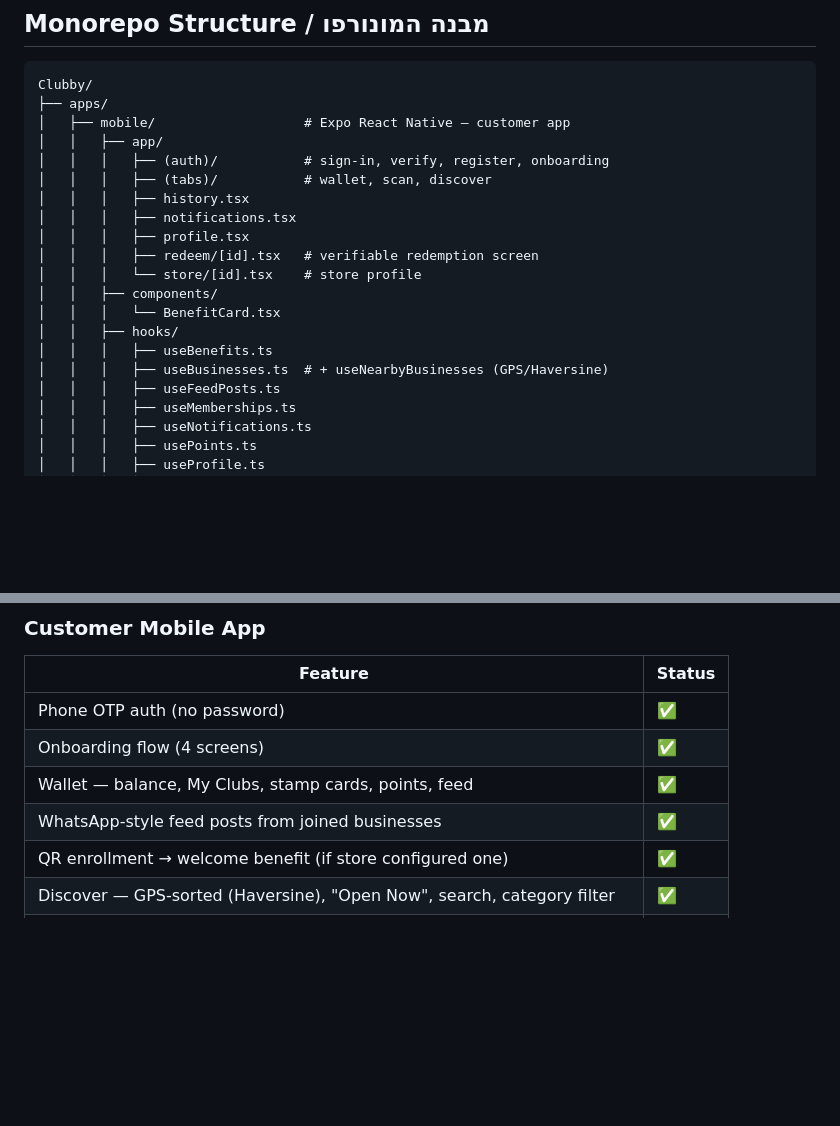
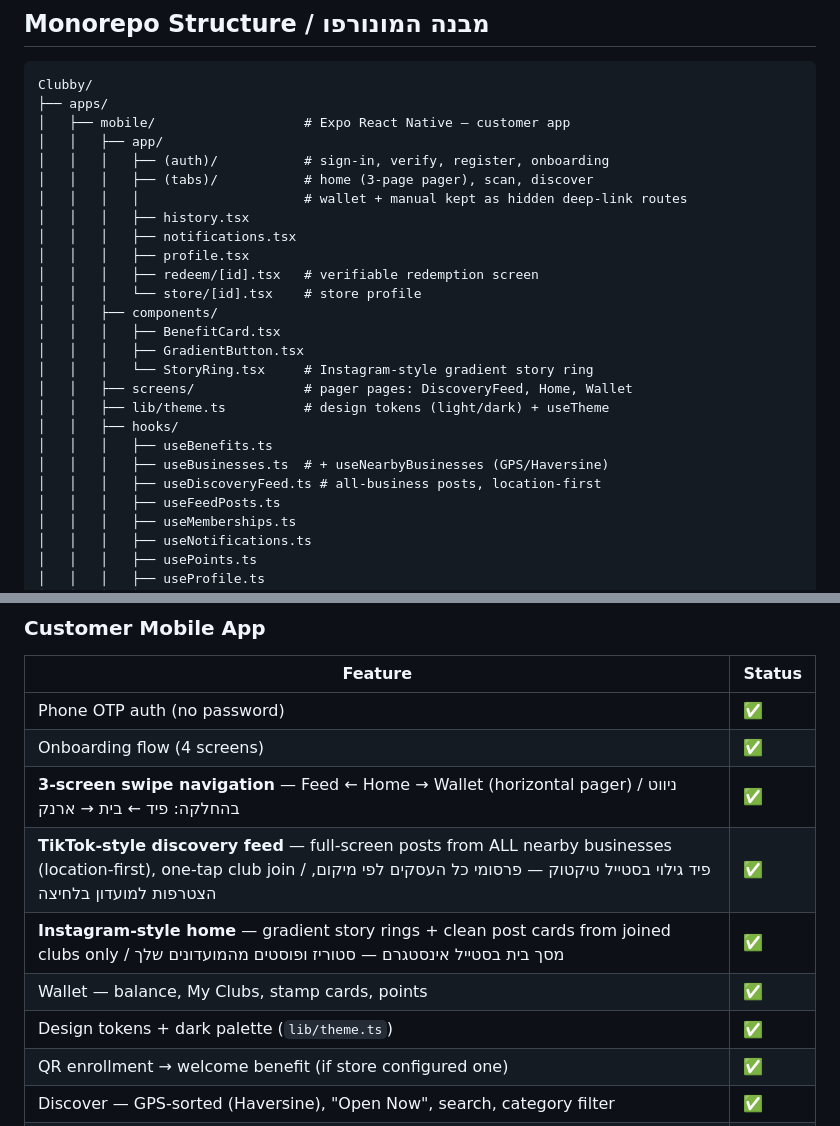
Before and after one commit to GabiKalaora/Clubby, a Markdown page: README.md, 2 parts joined by grey strips. Rendered like a GitHub page; blank space fills up the shorter version.

Commit message:
README: document swipe navigation, discovery feed, design tokens (EN+HE)
Co-Authored-By: Claude Fable 5 <noreply@anthropic.com>

```diff
--- a/README.md
+++ b/README.md
@@ -30,17 +30,23 @@ Clubby/
 │   ├── mobile/                   # Expo React Native — customer app
 │   │   ├── app/
 │   │   │   ├── (auth)/           # sign-in, verify, register, onboarding
-│   │   │   ├── (tabs)/           # wallet, scan, discover
+│   │   │   ├── (tabs)/           # home (3-page pager), scan, discover
+│   │   │   │                     # wallet + manual kept as hidden deep-link routes
 │   │   │   ├── history.tsx
 │   │   │   ├── notifications.tsx
 │   │   │   ├── profile.tsx
 │   │   │   ├── redeem/[id].tsx   # verifiable redemption screen
 │   │   │   └── store/[id].tsx    # store profile
 │   │   ├── components/
-│   │   │   └── BenefitCard.tsx
+│   │   │   ├── BenefitCard.tsx
+│   │   │   ├── GradientButton.tsx
+│   │   │   └── StoryRing.tsx     # Instagram-style gradient story ring
+│   │   ├── screens/              # pager pages: DiscoveryFeed, Home, Wallet
+│   │   ├── lib/theme.ts          # design tokens (light/dark) + useTheme
 │   │   ├── hooks/
 │   │   │   ├── useBenefits.ts
 │   │   │   ├── useBusinesses.ts  # + useNearbyBusinesses (GPS/Haversine)
+│   │   │   ├── useDiscoveryFeed.ts # all-business posts, location-first
 │   │   │   ├── useFeedPosts.ts
 │   │   │   ├── useMemberships.ts
 │   │   │   ├── useNotifications.ts
@@ -181,8 +187,11 @@ npm run dev             # http://localhost:5174
 |---|---|
 | Phone OTP auth (no password) | ✅ |
 | Onboarding flow (4 screens) | ✅ |
-| Wallet — balance, My Clubs, stamp cards, points, feed | ✅ |
-| WhatsApp-style feed posts from joined businesses | ✅ |
+| **3-screen swipe navigation** — Feed ← Home → Wallet (horizontal pager) / ניווט בהחלקה: פיד ← בית → ארנק | ✅ |
+| **TikTok-style discovery feed** — full-screen posts from ALL nearby businesses (location-first), one-tap club join / פיד גילוי בסטייל טיקטוק — פרסומי כל העסקים לפי מיקום, הצטרפות למועדון בלחיצה | ✅ |
+| **Instagram-style home** — gradient story rings + clean post cards from joined clubs only / מסך בית בסטייל אינסטגרם — סטוריז ופוסטים מהמועדונים שלך | ✅ |
+| Wallet — balance, My Clubs, stamp cards, points | ✅ |
+| Design tokens + dark palette (`lib/theme.ts`) | ✅ |
 | QR enrollment → welcome benefit (if store configured one) | ✅ |
 | Discover — GPS-sorted (Haversine), "Open Now", search, category filter | ✅ |
 | Store profile — cover photo, logo, promotions, hours, stamp progress, tier | ✅ |
```
